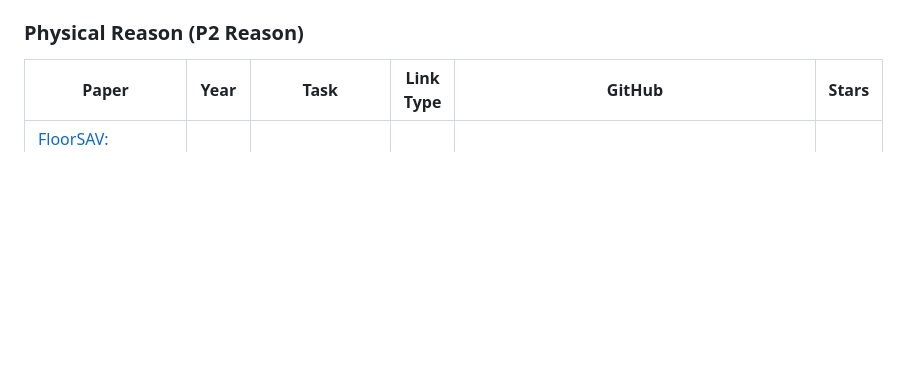
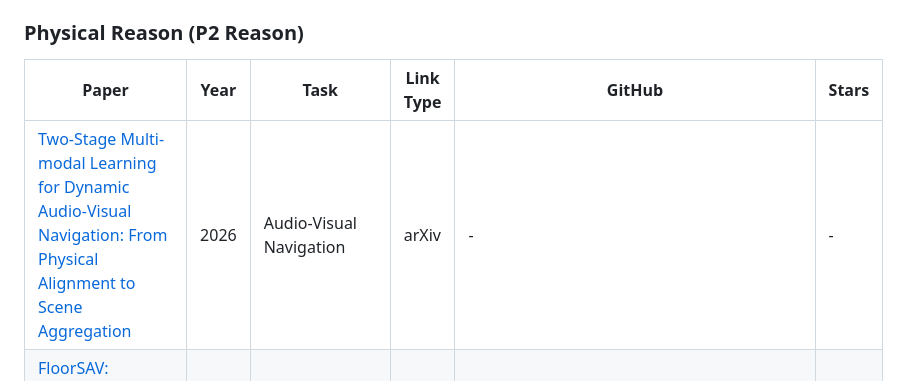
Before and after one commit to wentaoL86/Embodied-Audio, a Markdown page: README.md, the part around the change. GitHub-like rendering; blank space fills up the shorter version.

Commit message:
Daily update 2026-10-14: add Two-Stage D-AVN (Physical Reason / Audio-Visual Navigation)
Add Two-Stage Multi-modal Learning for Dynamic Audio-Visual Navigation (arXiv:2610.14077) under Physical Reason.
Catch-up from 2026-10-08 batch missed by FloorSAV PR; search window also covered 2026-10-10..14 (no other on-scope hits).

```diff
--- a/README.md
+++ b/README.md
@@ -56,6 +56,7 @@ The tables below list representative papers from the current nine-part taxonomy.
 
 | Paper | Year | Task | Link Type | GitHub | Stars |
 | --- | --- | --- | --- | --- | --- |
+| [Two-Stage Multi-modal Learning for Dynamic Audio-Visual Navigation: From Physical Alignment to Scene Aggregation](https://arxiv.org/abs/2610.14077) | 2026 | Audio-Visual Navigation | arXiv | - | - |
 | [FloorSAV: Elucidating Spatial Audio-Visual Context with 2D Floormap for AV-LLMs](https://arxiv.org/abs/2610.11310) | 2026 | Audio-Visual Scene Understanding | arXiv | https://github.com/byulharang/FloorSAV | 0 |
 | [RAO-Nav: Probing Omni-Language Models for Zero-shot Semantic Audio-Visual Navigation](https://arxiv.org/abs/2609.32224) | 2026 | Audio-Visual Navigation | arXiv | - | - |
 | [BCNav: Bearing-Conditioned Depth Policies for Sound Source Navigation](https://arxiv.org/abs/2609.37084) | 2026 | Audio-Visual Navigation | arXiv | - | - |
```
